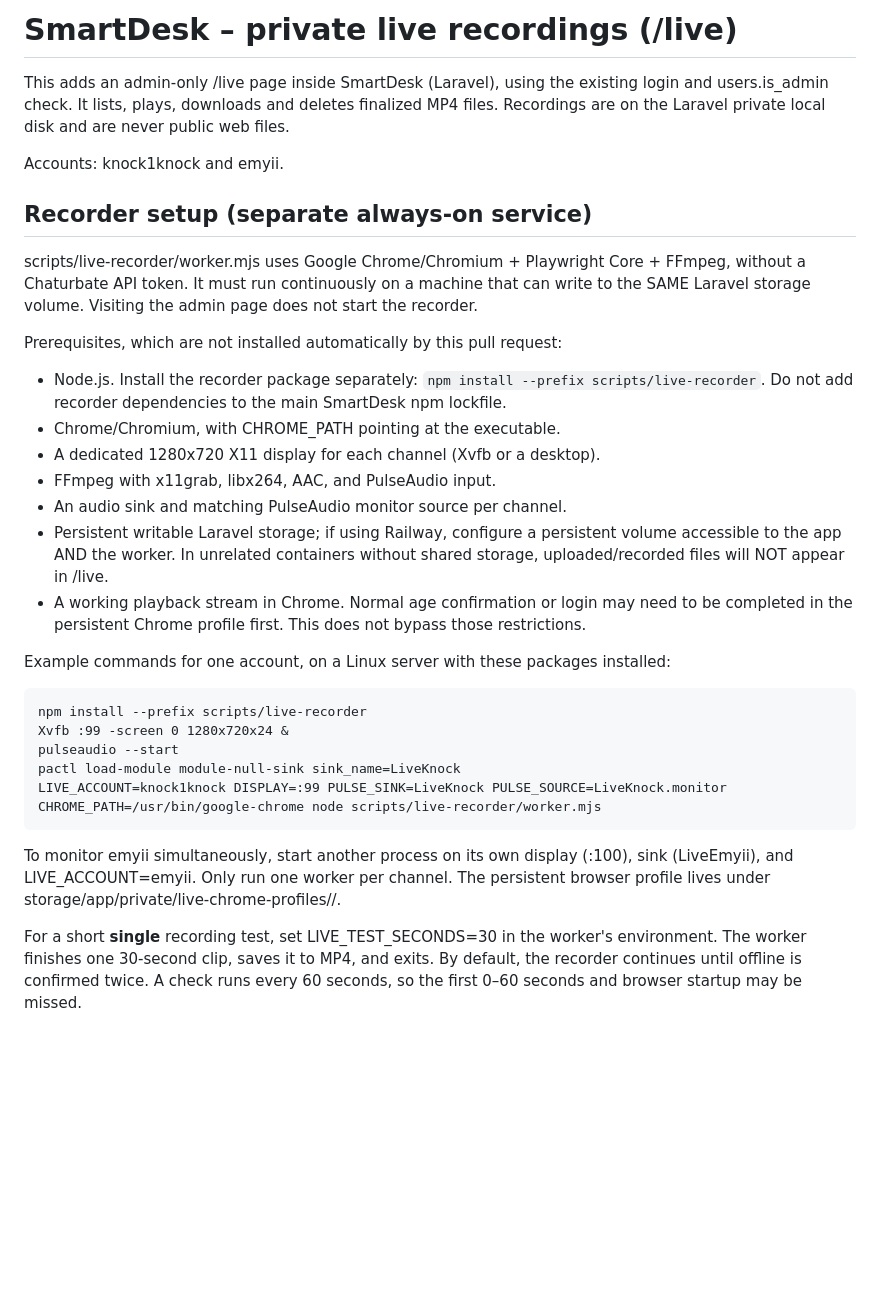
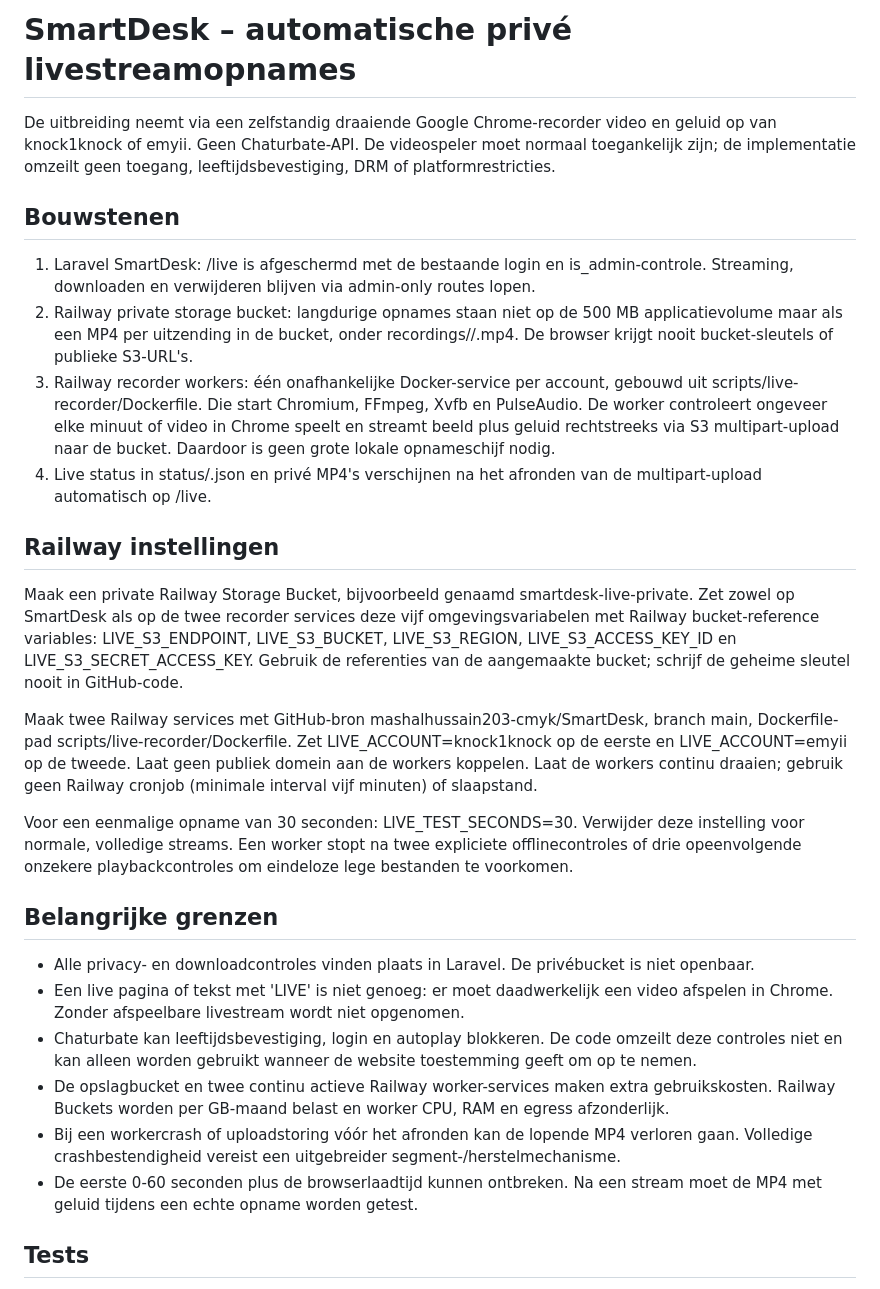
Before and after one commit to mashalhussain203-cmyk/SmartDesk, a Markdown page: scripts/live-recorder/README.md, the part around one of its changes. Drawn GitHub-style; blank space fills up the shorter version.

Commit message:
Document S3 private bucket, Railway recorder deployment and real-stream limitations

```diff
--- a/scripts/live-recorder/README.md
+++ b/scripts/live-recorder/README.md
@@ -1,32 +1,30 @@
-# SmartDesk – private live recordings (/live)
+# SmartDesk – automatische privé livestreamopnames
 
-This adds an admin-only /live page inside SmartDesk (Laravel), using the existing login and users.is_admin check. It lists, plays, downloads and deletes finalized MP4 files. Recordings are on the Laravel private local disk and are never public web files.
+De uitbreiding neemt via een zelfstandig draaiende Google Chrome-recorder video en geluid op van knock1knock of emyii. Geen Chaturbate-API. De videospeler moet normaal toegankelijk zijn; de implementatie omzeilt geen toegang, leeftijdsbevestiging, DRM of platformrestricties.
 
-Accounts: knock1knock and emyii.
+## Bouwstenen
 
-## Recorder setup (separate always-on service)
+1. Laravel SmartDesk: /live is afgeschermd met de bestaande login en is_admin-controle. Streaming, downloaden en verwijderen blijven via admin-only routes lopen.
+2. Railway private storage bucket: langdurige opnames staan niet op de 500 MB applicatievolume maar als een MP4 per uitzending in de bucket, onder recordings/<account>/<filename>.mp4. De browser krijgt nooit bucket-sleutels of publieke S3-URL's.
+3. Railway recorder workers: één onafhankelijke Docker-service per account, gebouwd uit scripts/live-recorder/Dockerfile. Die start Chromium, FFmpeg, Xvfb en PulseAudio. De worker controleert ongeveer elke minuut of video in Chrome speelt en streamt beeld plus geluid rechtstreeks via S3 multipart-upload naar de bucket. Daardoor is geen grote lokale opnameschijf nodig.
+4. Live status in status/<account>.json en privé MP4's verschijnen na het afronden van de multipart-upload automatisch op /live.
 
-scripts/live-recorder/worker.mjs uses Google Chrome/Chromium + Playwright Core + FFmpeg, without a Chaturbate API token. It must run continuously on a machine that can write to the SAME Laravel storage volume. Visiting the admin page does not start the recorder.
+## Railway instellingen
 
-Prerequisites, which are not installed automatically by this pull request:
+Maak een private Railway Storage Bucket, bijvoorbeeld genaamd smartdesk-live-private. Zet zowel op SmartDesk als op de twee recorder services deze vijf omgevingsvariabelen met Railway bucket-reference variables: LIVE_S3_ENDPOINT, LIVE_S3_BUCKET, LIVE_S3_REGION, LIVE_S3_ACCESS_KEY_ID en LIVE_S3_SECRET_ACCESS_KEY. Gebruik de referenties van de aangemaakte bucket; schrijf de geheime sleutel nooit in GitHub-code.
 
-- Node.js. Install the recorder package separately: `npm install --prefix scripts/live-recorder`. Do not add recorder dependencies to the main SmartDesk npm lockfile.
-- Chrome/Chromium, with CHROME_PATH pointing at the executable.
-- A dedicated 1280x720 X11 display for each channel (Xvfb or a desktop).
-- FFmpeg with x11grab, libx264, AAC, and PulseAudio input.
-- An audio sink and matching PulseAudio monitor source per channel.
-- Persistent writable Laravel storage; if using Railway, configure a persistent volume accessible to the app AND the worker. In unrelated containers without shared storage, uploaded/recorded files will NOT appear in /live.
-- A working playback stream in Chrome. Normal age confirmation or login may need to be completed in the persistent Chrome profile first. This does not bypass those restrictions.
+Maak twee Railway services met GitHub-bron mashalhussain203-cmyk/SmartDesk, branch main, Dockerfile-pad scripts/live-recorder/Dockerfile. Zet LIVE_ACCOUNT=knock1knock op de eerste en LIVE_ACCOUNT=emyii op de tweede. Laat geen publiek domein aan de workers koppelen. Laat de workers continu draaien; gebruik geen Railway cronjob (minimale interval vijf minuten) of slaapstand.
 
-Example commands for one account, on a Linux server with these packages installed:
+Voor een eenmalige opname van 30 seconden: LIVE_TEST_SECONDS=30. Verwijder deze instelling voor normale, volledige streams. Een worker stopt na twee expliciete offlinecontroles of drie opeenvolgende onzekere playbackcontroles om eindeloze lege bestanden te voorkomen.
 
-    npm install --prefix scripts/live-recorder
-    Xvfb :99 -screen 0 1280x720x24 &
-    pulseaudio --start
-    pactl load-module module-null-sink sink_name=LiveKnock
-    LIVE_ACCOUNT=knock1knock DISPLAY=:99 PULSE_SINK=LiveKnock PULSE_SOURCE=LiveKnock.monitor CHROME_PATH=/usr/bin/google-chrome node scripts/live-recorder/worker.mjs
+## Belangrijke grenzen
 
-To monitor emyii simultaneously, start another process on its own display (:100), sink (LiveEmyii), and LIVE_ACCOUNT=emyii. Only run one worker per channel. The persistent browser profile lives under storage/app/private/live-chrome-profiles/<channel>/.
+- Alle privacy- en downloadcontroles vinden plaats in Laravel. De privébucket is niet openbaar.
+- Een live pagina of tekst met 'LIVE' is niet genoeg: er moet daadwerkelijk een video afspelen in Chrome. Zonder afspeelbare livestream wordt niet opgenomen.
+- Chaturbate kan leeftijdsbevestiging, login en autoplay blokkeren. De code omzeilt deze controles niet en kan alleen worden gebruikt wanneer de website toestemming geeft om op te nemen.
+- De opslagbucket en twee continu actieve Railway worker-services maken extra gebruikskosten. Railway Buckets worden per GB-maand belast en worker CPU, RAM en egress afzonderlijk.
+- Bij een workercrash of uploadstoring vóór het afronden kan de lopende MP4 verloren gaan. Volledige crashbestendigheid vereist een uitgebreider segment-/herstelmechanisme.
+- De eerste 0-60 seconden plus de browserlaadtijd kunnen ontbreken. Na een stream moet de MP4 met geluid tijdens een echte opname worden getest.
 
-For a short **single** recording test, set LIVE_TEST_SECONDS=30 in the worker's environment. The worker finishes one 30-second clip, saves it to MP4, and exits. By default, the recorder continues until offline is confirmed twice. A check runs every 60 seconds, so the first 0–60 seconds and browser startup may be missed.
+## Tests
 
```
Also changed, not shown: other parts of scripts/live-recorder/README.md (+1 -23 lines).
